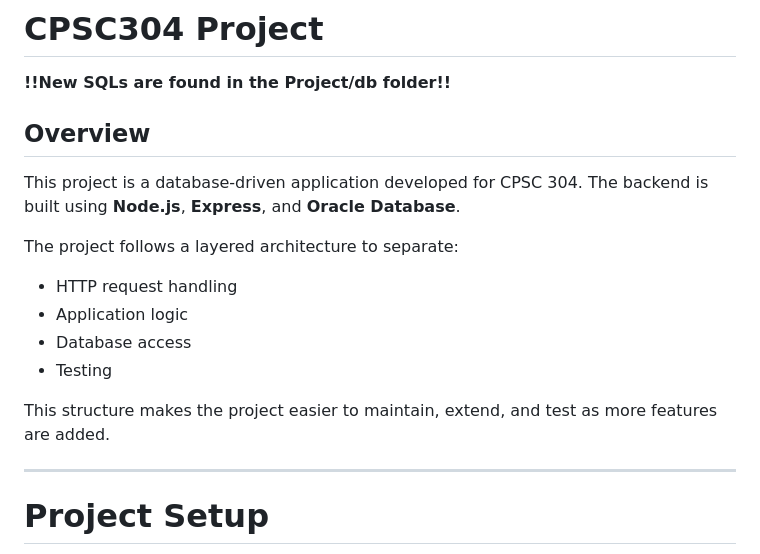
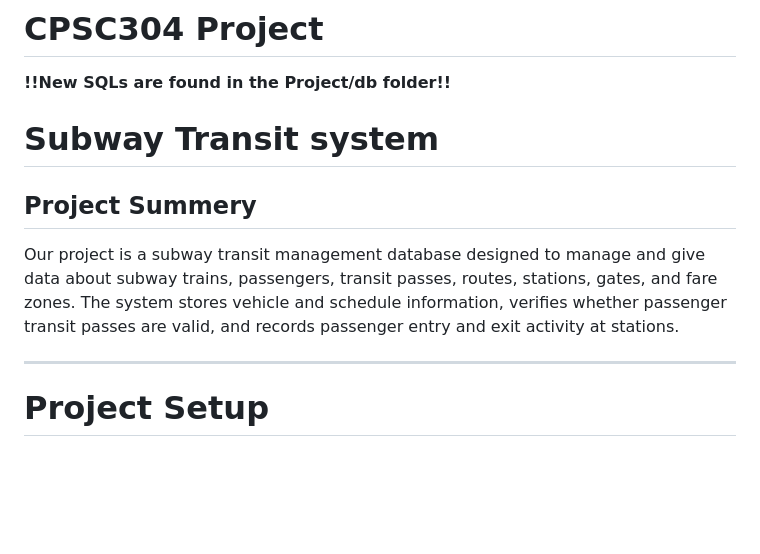
Before and after one commit to karnsandhuu/transit-database, a Markdown page: README.md, the part around the change. Drawn GitHub-style; blank space fills up the shorter version.

```diff
--- a/README.md
+++ b/README.md
@@ -1,16 +1,10 @@
 # CPSC304 Project
 **!!New SQLs are found in the Project/db folder!!**
-## Overview
 
-This project is a database-driven application developed for CPSC 304. The backend is built using **Node.js**, **Express**, and **Oracle Database**.
+# Subway Transit system
 
-The project follows a layered architecture to separate:
-- HTTP request handling
-- Application logic
-- Database access
-- Testing
-
-This structure makes the project easier to maintain, extend, and test as more features are added.
+## Project Summery
+Our project is a subway transit management database designed to manage and give data about subway trains, passengers, transit passes, routes, stations, gates, and fare zones. The system stores vehicle and schedule information, verifies whether passenger transit passes are valid, and records passenger entry and exit activity at stations.
 
 ---
 
```
